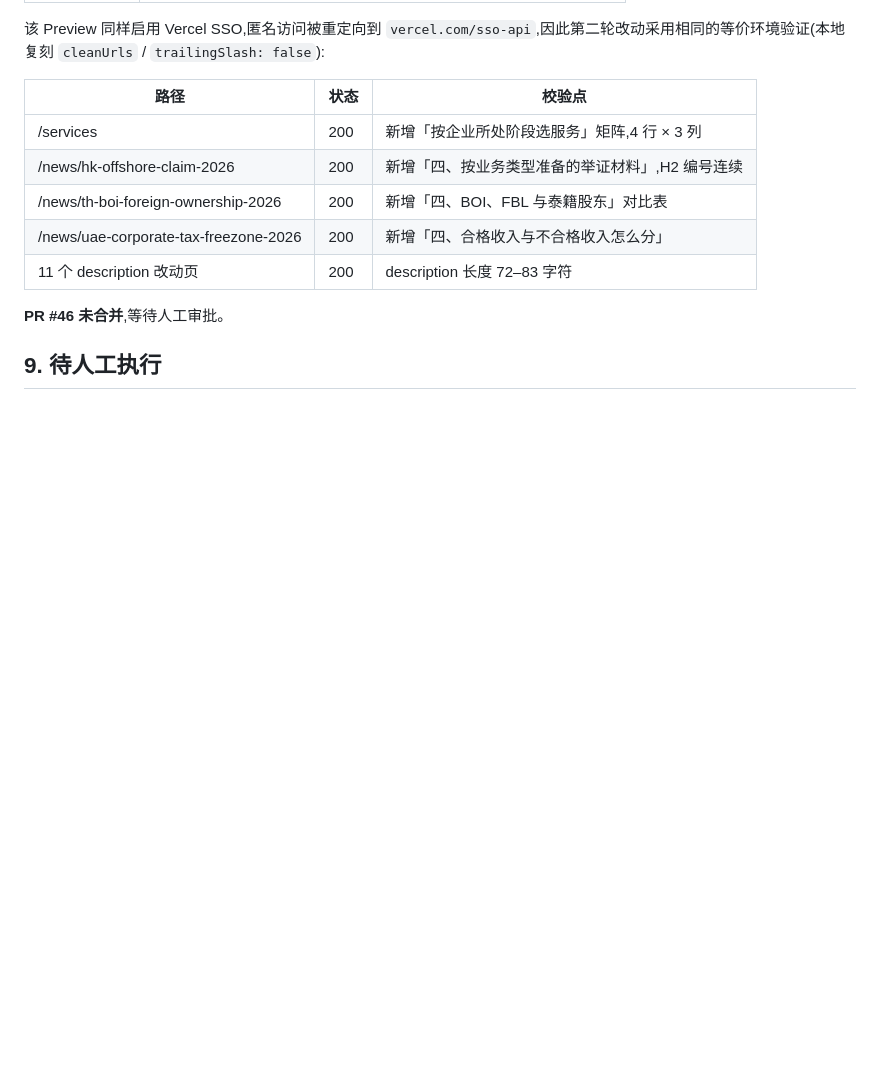
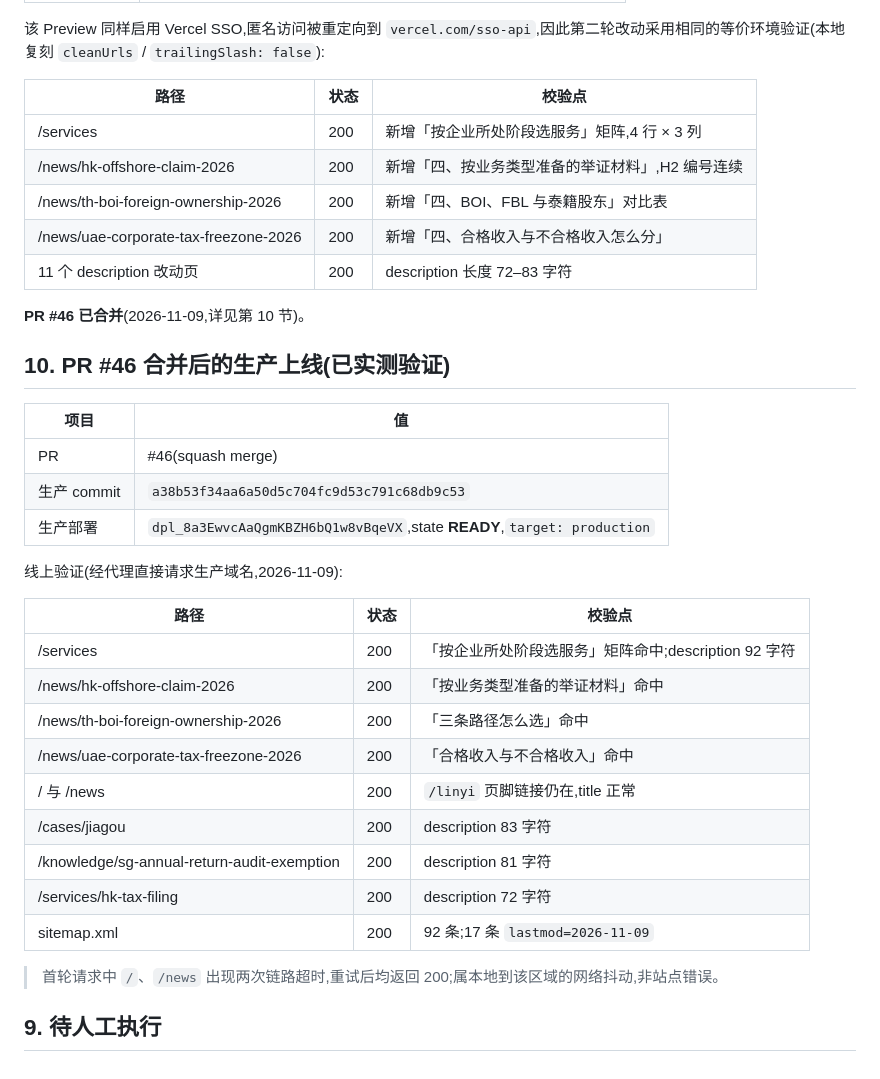
Before and after one commit to WilstonZhou/huaqi-global, a Markdown page: docs/seo-audit/Deployment-Report.md, the part around the change. Drawn GitHub-style; blank space fills up the shorter version.

Commit message:
docs(seo): record round-2 production verification (#46)

```diff
--- a/docs/seo-audit/Deployment-Report.md
+++ b/docs/seo-audit/Deployment-Report.md
@@ -115,6 +115,30 @@
 | /news/uae-corporate-tax-freezone-2026 | 200 | 新增「四、合格收入与不合格收入怎么分」 |
 | 11 个 description 改动页 | 200 | description 长度 72–83 字符 |
 
-**PR #46 未合并**,等待人工审批。
+**PR #46 已合并**(2026-11-09,详见第 10 节)。
+
+## 10. PR #46 合并后的生产上线(已实测验证)
+
+| 项目 | 值 |
+|---|---|
+| PR | #46(squash merge) |
+| 生产 commit | `a38b53f34aa6a50d5c704fc9d53c791c68db9c53` |
+| 生产部署 | `dpl_8a3EwvcAaQgmKBZH6bQ1w8vBqeVX`,state **READY**,`target: production` |
+
+线上验证(经代理直接请求生产域名,2026-11-09):
+
+| 路径 | 状态 | 校验点 |
+|---|---|---|
+| /services | 200 | 「按企业所处阶段选服务」矩阵命中;description 92 字符 |
+| /news/hk-offshore-claim-2026 | 200 | 「按业务类型准备的举证材料」命中 |
+| /news/th-boi-foreign-ownership-2026 | 200 | 「三条路径怎么选」命中 |
+| /news/uae-corporate-tax-freezone-2026 | 200 | 「合格收入与不合格收入」命中 |
+| / 与 /news | 200 | `/linyi` 页脚链接仍在,title 正常 |
+| /cases/jiagou | 200 | description 83 字符 |
+| /knowledge/sg-annual-return-audit-exemption | 200 | description 81 字符 |
+| /services/hk-tax-filing | 200 | description 72 字符 |
+| sitemap.xml | 200 | 92 条;17 条 `lastmod=2026-11-09` |
+
+> 首轮请求中 `/`、`/news` 出现两次链路超时,重试后均返回 200;属本地到该区域的网络抖动,非站点错误。
 
 ## 9. 待人工执行
```
